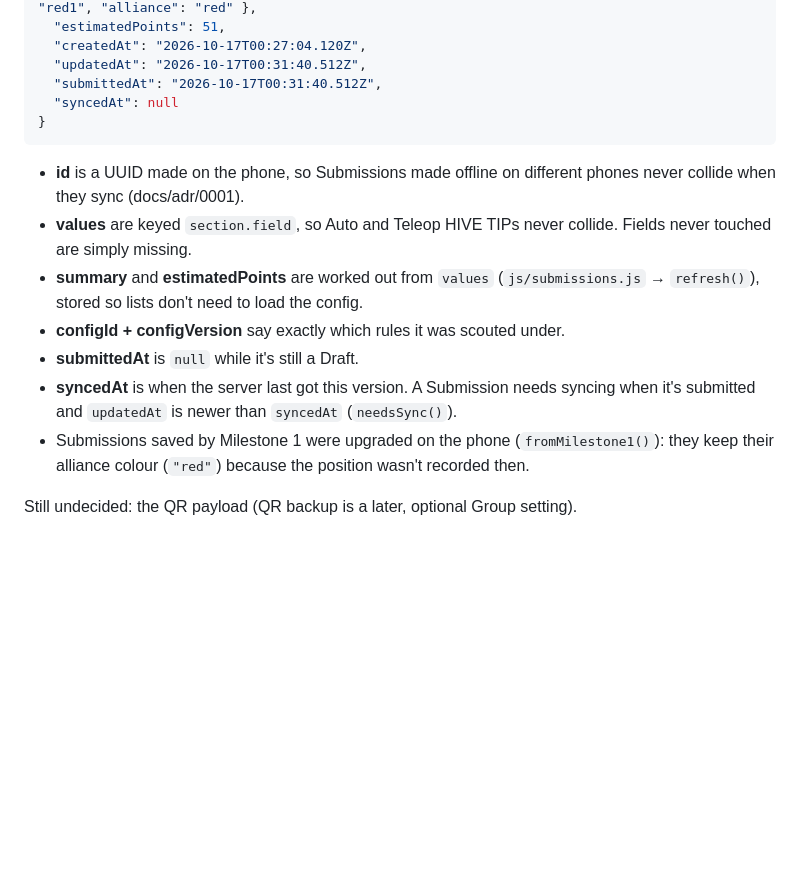
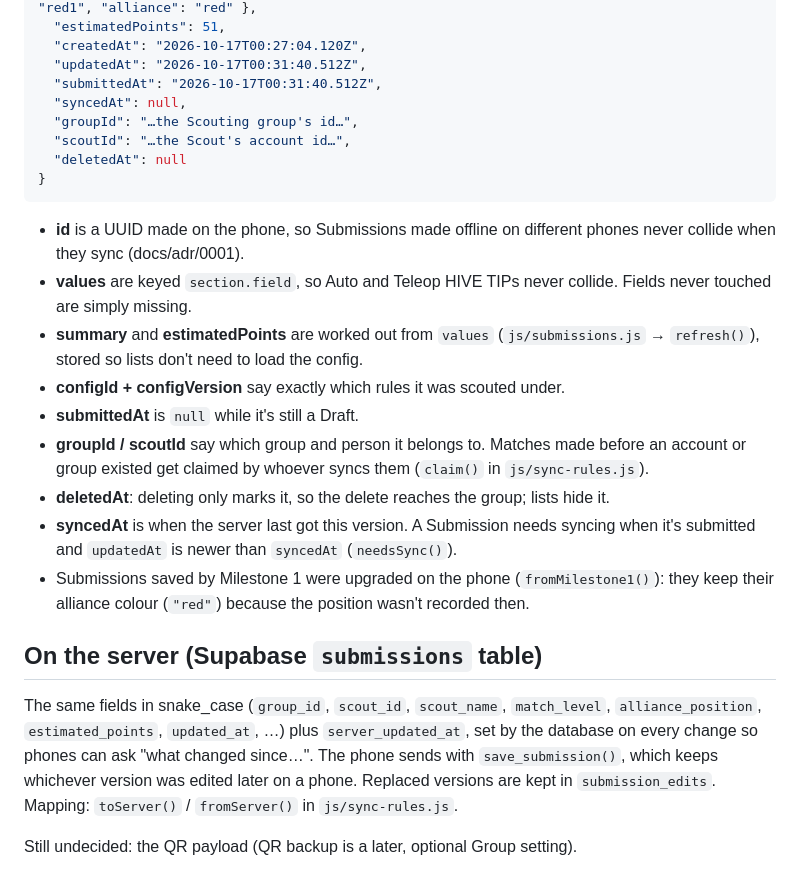
Before and after one commit to dhirhpatel-droid/offline-scout, a Markdown page: docs/data-format.md, the part around the change. Drawn GitHub-style; blank space fills up the shorter version.

````diff
--- a/docs/data-format.md
+++ b/docs/data-format.md
@@ -72,7 +72,10 @@ FRC works the same way, with `"robotsPerAlliance": 3`.
   "createdAt": "2026-10-17T00:27:04.120Z",
   "updatedAt": "2026-10-17T00:31:40.512Z",
   "submittedAt": "2026-10-17T00:31:40.512Z",
-  "syncedAt": null
+  "syncedAt": null,
+  "groupId": "…the Scouting group's id…",
+  "scoutId": "…the Scout's account id…",
+  "deletedAt": null
 }
 ```
 
@@ -84,9 +87,22 @@ FRC works the same way, with `"robotsPerAlliance": 3`.
   → `refresh()`), stored so lists don't need to load the config.
 - **configId + configVersion** say exactly which rules it was scouted under.
 - **submittedAt** is `null` while it's still a Draft.
+- **groupId / scoutId** say which group and person it belongs to. Matches made before
+  an account or group existed get claimed by whoever syncs them (`claim()` in
+  `js/sync-rules.js`).
+- **deletedAt**: deleting only marks it, so the delete reaches the group; lists hide it.
 - **syncedAt** is when the server last got this version. A Submission needs syncing when
   it's submitted and `updatedAt` is newer than `syncedAt` (`needsSync()`).
 - Submissions saved by Milestone 1 were upgraded on the phone (`fromMilestone1()`): they
   keep their alliance colour (`"red"`) because the position wasn't recorded then.
 
+## On the server (Supabase `submissions` table)
+
+The same fields in snake_case (`group_id`, `scout_id`, `scout_name`, `match_level`,
+`alliance_position`, `estimated_points`, `updated_at`, …) plus `server_updated_at`, set by
+the database on every change so phones can ask "what changed since…". The phone sends
+with `save_submission()`, which keeps whichever version was edited later on a phone.
+Replaced versions are kept in `submission_edits`. Mapping: `toServer()` / `fromServer()`
+in `js/sync-rules.js`.
+
 Still undecided: the QR payload (QR backup is a later, optional Group setting).
````
Also changed, not shown: CLAUDE.md (+7 -1 lines), README.md (+3 -0 lines).
